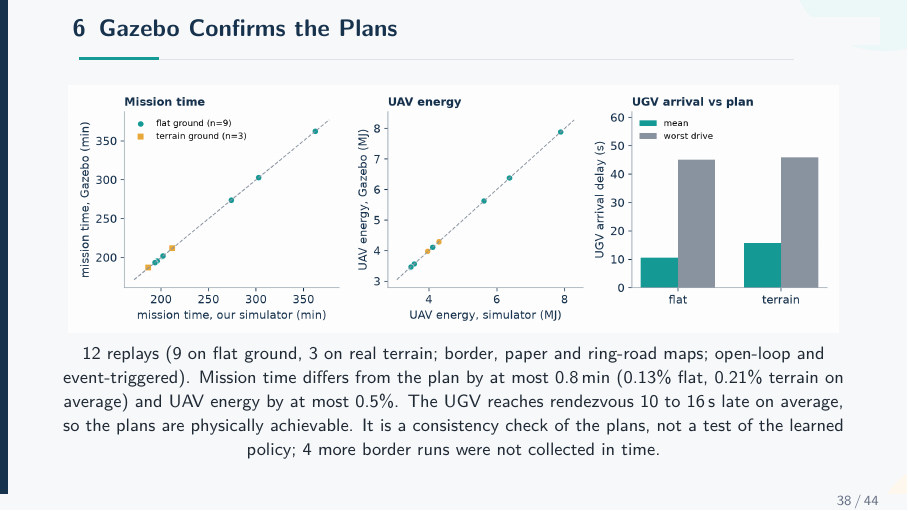
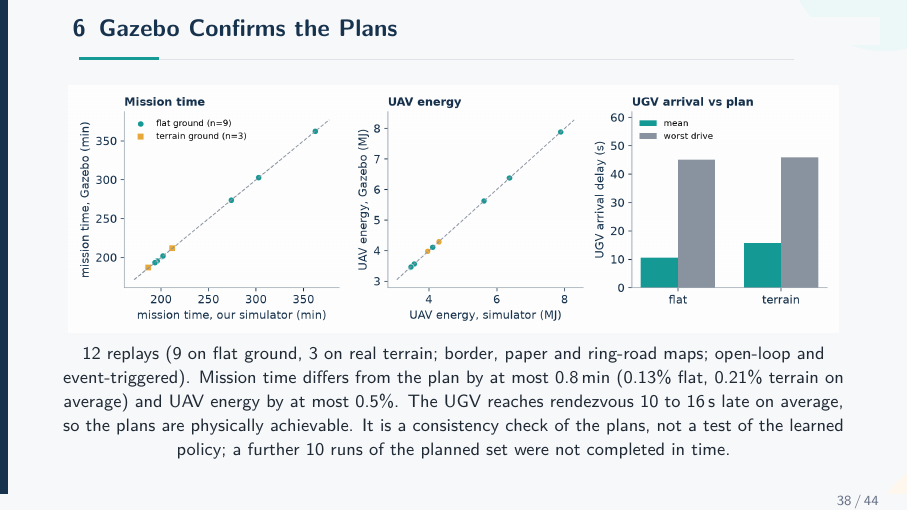
Before and after one commit to sahsudhanshu/RM, LaTeX slides (presentation_final/Presentation.tex): page 38 of 44. Compiled offline with pdfLaTeX.

Commit message:
Gazebo slide: state that 10 further runs were not completed
Co-Authored-By: Claude Sonnet 5.5 <noreply@anthropic.com>

```diff
--- a/presentation_final/Presentation.tex
+++ b/presentation_final/Presentation.tex
@@ -711,7 +711,7 @@ Periodic & every recharge\\[1mm]
 \begin{frame}{6 \,Gazebo Confirms the Plans}
 \centering
 \includegraphics[width=0.97\linewidth]{assets/fig_gazebo.png}\\[0.5mm]
-{\small 12 replays (9 on flat ground, 3 on real terrain; border, paper and ring-road maps; open-loop and event-triggered). Mission time differs from the plan by at most 0.8\,min (0.13\% flat, 0.21\% terrain on average) and UAV energy by at most 0.5\%. The UGV reaches rendezvous 10 to 16\,s late on average, so the plans are physically achievable. It is a consistency check of the plans, not a test of the learned policy; 4 more border runs were not collected in time.}
+{\small 12 replays (9 on flat ground, 3 on real terrain; border, paper and ring-road maps; open-loop and event-triggered). Mission time differs from the plan by at most 0.8\,min (0.13\% flat, 0.21\% terrain on average) and UAV energy by at most 0.5\%. The UGV reaches rendezvous 10 to 16\,s late on average, so the plans are physically achievable. It is a consistency check of the plans, not a test of the learned policy; a further 10 runs of the planned set were not completed in time.}
 \end{frame}
 
 \begin{frame}{6 \,Did the Hypotheses Hold?}
```
Also changed, not shown: presentation_final/body.tex (+1 -1 lines), implementation/gazebo/README.md, 2 other files.
